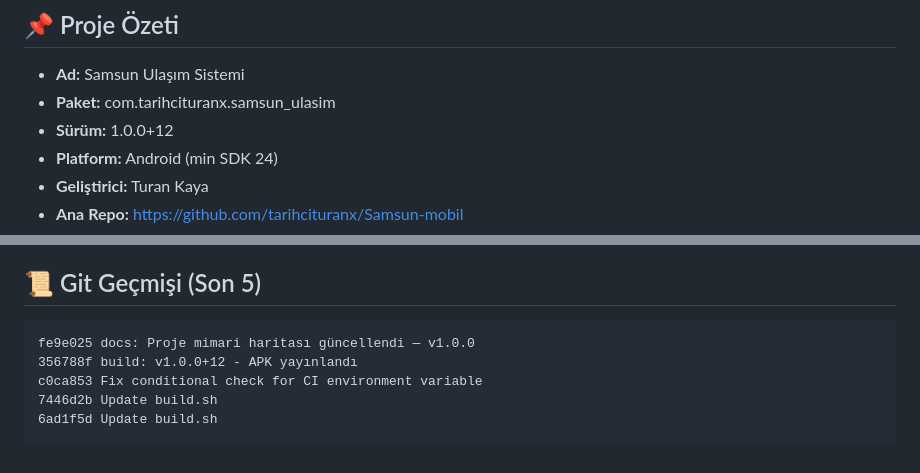
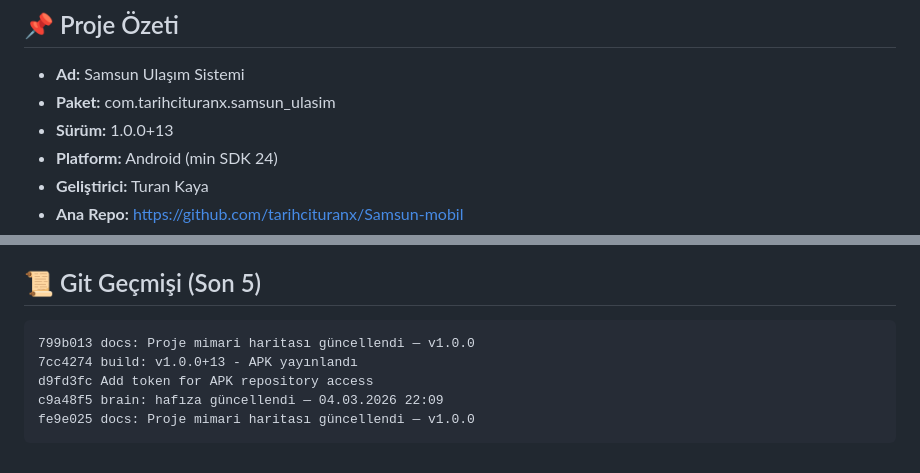
Before and after one commit to tarihcituranx/Samsun-mobil, a Markdown page: PROJECT_BRAIN.md, 2 parts joined by grey strips. Rendered like a GitHub page.

Commit message:
brain: hafıza güncellendi — 04.03.2026 22:40

````diff
--- a/PROJECT_BRAIN.md
+++ b/PROJECT_BRAIN.md
@@ -9,7 +9,7 @@
 ## 📌 Proje Özeti
 - **Ad:** Samsun Ulaşım Sistemi
 - **Paket:** com.tarihcituranx.samsun_ulasim
-- **Sürüm:** 1.0.0+12
+- **Sürüm:** 1.0.0+13
 - **Platform:** Android (min SDK 24)
 - **Geliştirici:** Turan Kaya
 - **Ana Repo:** https://github.com/tarihcituranx/Samsun-mobil
@@ -92,9 +92,9 @@ lib/
 
 ## 📜 Git Geçmişi (Son 5)
 ```
+799b013 docs: Proje mimari haritası güncellendi — v1.0.0
+7cc4274 build: v1.0.0+13 - APK yayınlandı
+d9fd3fc Add token for APK repository access
+c9a48f5 brain: hafıza güncellendi — 04.03.2026 22:09
 fe9e025 docs: Proje mimari haritası güncellendi — v1.0.0
-356788f build: v1.0.0+12 - APK yayınlandı
-c0ca853 Fix conditional check for CI environment variable
-7446d2b Update build.sh
-6ad1f5d Update build.sh
 ```
````
Also changed, not shown: other parts of PROJECT_BRAIN.md (+2 -2 lines).
